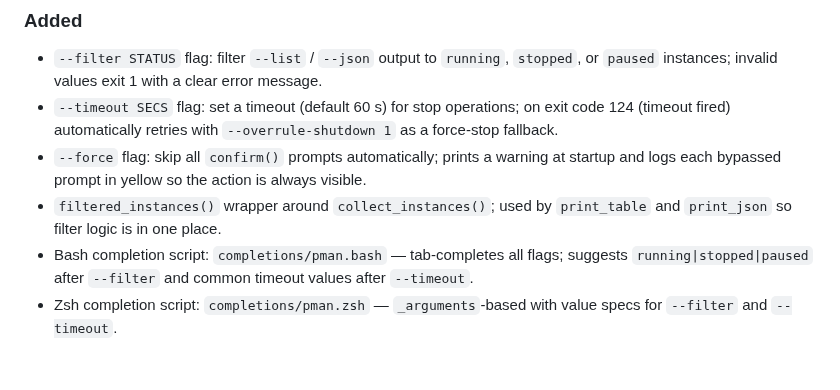
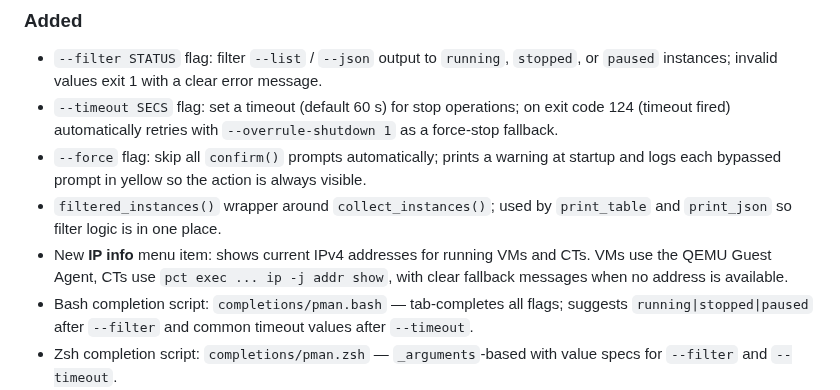
Before and after one commit to TimInTech/proxmox-manager, a Markdown page: CHANGELOG.md, the part around the change. Drawn GitHub-style; blank space fills up the shorter version.

```diff
--- a/CHANGELOG.md
+++ b/CHANGELOG.md
@@ -17,6 +17,9 @@ Versions follow [Semantic Versioning](https://semver.org/).
   logs each bypassed prompt in yellow so the action is always visible.
 - `filtered_instances()` wrapper around `collect_instances()`; used by `print_table` and
   `print_json` so filter logic is in one place.
+- New **IP info** menu item: shows current IPv4 addresses for running VMs and CTs. VMs use the
+  QEMU Guest Agent, CTs use `pct exec ... ip -j addr show`, with clear fallback messages when
+  no address is available.
 - Bash completion script: `completions/pman.bash` — tab-completes all flags; suggests
   `running|stopped|paused` after `--filter` and common timeout values after `--timeout`.
 - Zsh completion script: `completions/pman.zsh` — `_arguments`-based with value specs for
```
Also changed, not shown: README.md (+5 -3 lines).
